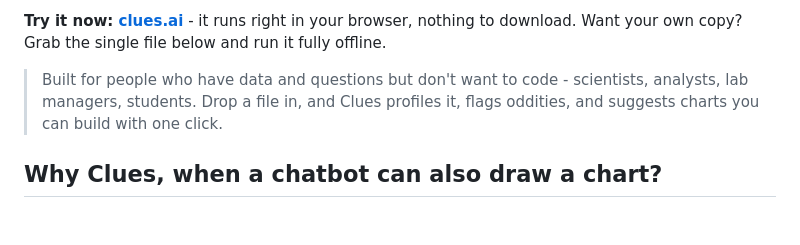
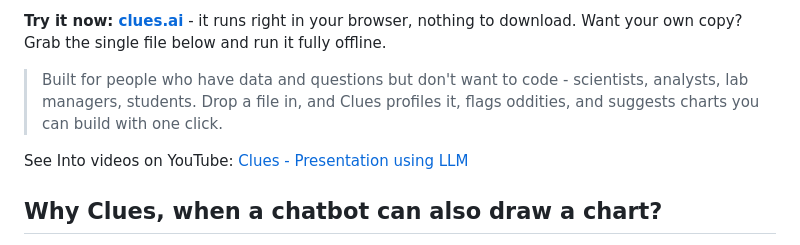
Before and after one commit to clues-app/clues, a Markdown page: README.md, the part around the change. GitHub-like rendering; blank space fills up the shorter version.

```diff
--- a/README.md
+++ b/README.md
@@ -7,6 +7,8 @@ The entire application is **one `Clues.html` file that runs in your browser**. N
 **Try it now: [clues.ai](https://clues.ai)** - it runs right in your browser, nothing to download. Want your own copy? Grab the single file below and run it fully offline.
 
 > Built for people who have data and questions but don't want to code - scientists, analysts, lab managers, students. Drop a file in, and Clues profiles it, flags oddities, and suggests charts you can build with one click.
+
+See Into videos on YouTube: [Clues - Presentation using LLM](https://www.youtube.com/watch?v=O1_2HQYnBok)
 
 ## Why Clues, when a chatbot can also draw a chart?
 
```
